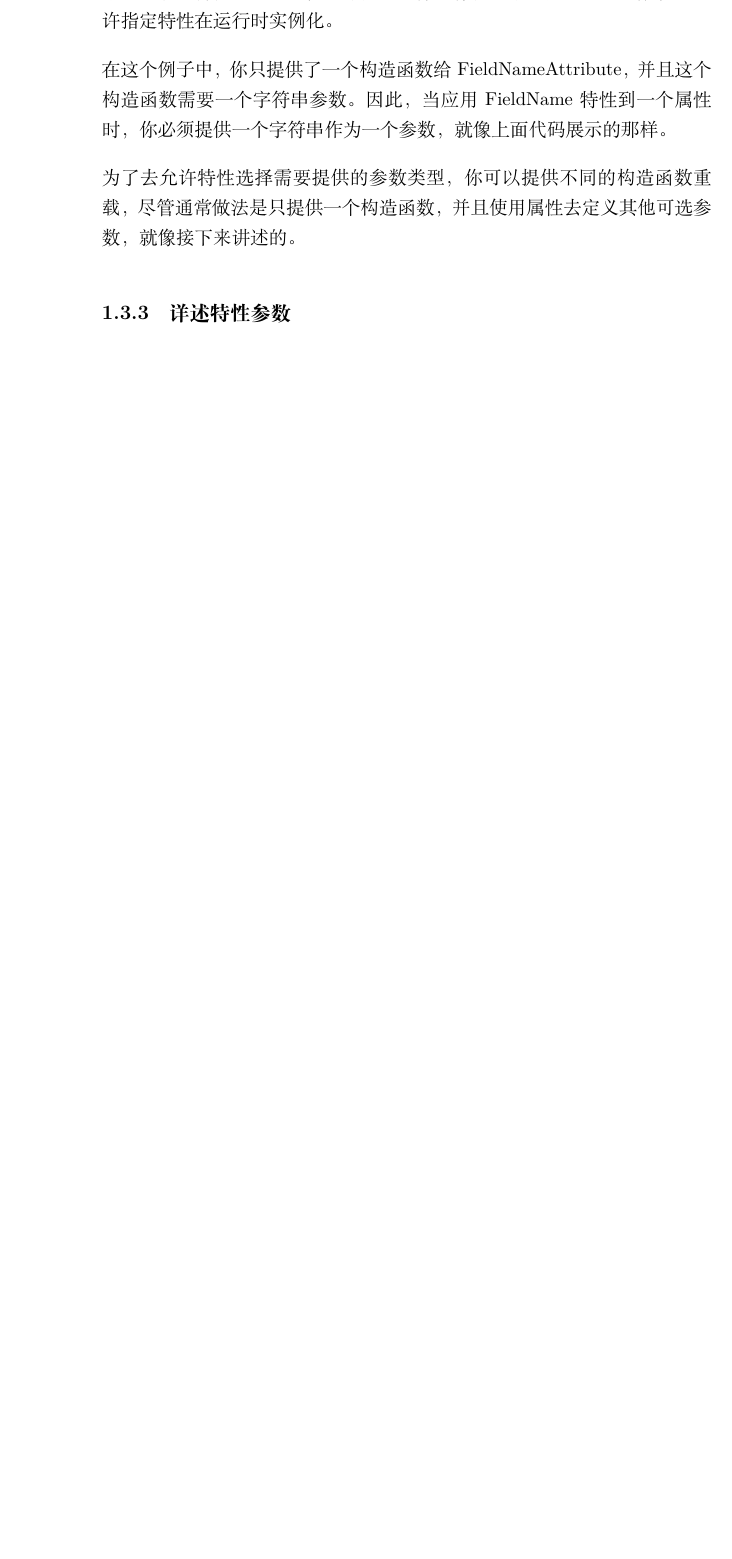
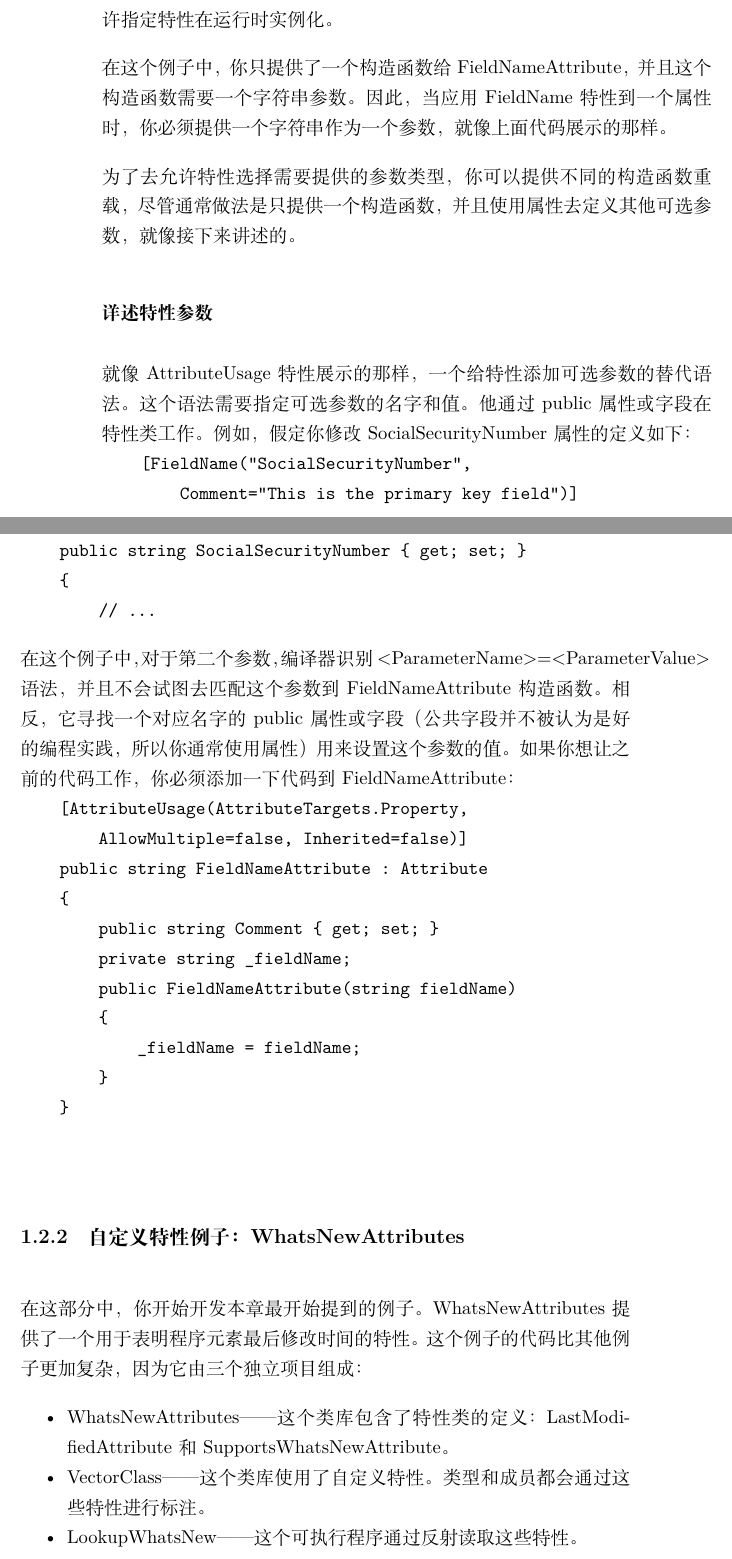
Before and after one commit to LaLa-HaHa-Hei/ProfessionalCSharp2021ChineseVersion, a LaTeX book (professional_csharp_and_dotnet_2021_zh.tex, which reads Part1/chapter12.tex): part of page 8 of 8 before the commit and two parts of pages 10 and 11 of 12 after it, the two joined at a grey line, cut so that both start at the same text, the shorter picture padded with empty space. Compiled offline with XeLaTeX.

```diff
--- a/Part1/chapter12.tex
+++ b/Part1/chapter12.tex
@@ -126,4 +126,37 @@
 
 为了去允许特性选择需要提供的参数类型，你可以提供不同的构造函数重载，尽管通常做法是只提供一个构造函数，并且使用属性去定义其他可选参数，就像接下来讲述的。
 
-\subsection{详述特性参数}
+\subsubsection{详述特性参数}
+就像 AttributeUsage 特性展示的那样，一个给特性添加可选参数的替代语法。这个语法需要指定可选参数的名字和值。他通过 public 属性或字段在特性类工作。例如，假定你修改 SocialSecurityNumber 属性的定义如下：
+\begin{verbatim}
+    [FieldName("SocialSecurityNumber",
+        Comment="This is the primary key field")]
+    public string SocialSecurityNumber { get; set; }
+    {
+        // ...
+\end{verbatim}
+在这个例子中，对于第二个参数，编译器识别 <ParameterName>=<ParameterValue> 语法，并且不会试图去匹配这个参数到 FieldNameAttribute 构造函数。相反，它寻找一个对应名字的 public 属性或字段（公共字段并不被认为是好的编程实践，所以你通常使用属性）用来设置这个参数的值。如果你想让之前的代码工作，你必须添加一下代码到 FieldNameAttribute：
+\begin{verbatim}
+    [AttributeUsage(AttributeTargets.Property,
+        AllowMultiple=false, Inherited=false)]
+    public string FieldNameAttribute : Attribute
+    {
+        public string Comment { get; set; }
+        private string _fieldName;
+        public FieldNameAttribute(string fieldName)
+        {
+            _fieldName = fieldName;
+        }
+    }
+\end{verbatim}
+
+\subsection{自定义特性例子：WhatsNewAttributes}
+在这部分中，你开始开发本章最开始提到的例子。WhatsNewAttributes 提供了一个用于表明程序元素最后修改时间的特性。这个例子的代码比其他例子更加复杂，因为它由三个独立项目组成：
+\begin{itemize}
+    \item WhatsNewAttributes——这个类库包含了特性类的定义：LastModifiedAttribute 和 SupportsWhatsNewAttribute。
+    \item VectorClass——这个类库使用了自定义特性。类型和成员都会通过这些特性进行标注。
+    \item LookupWhatsNew——这个可执行程序通过反射读取这些特性。
+\end{itemize}
+
+\subsubsection{WhatsNewAttributes 类库}
+这部分开始核心的 WhatsNewAttributes .NET 类库。
```
Also changed, not shown: professional_csharp_and_dotnet_2021_zh.tex (+1 -1 lines), README.md (added), professional_csharp_and_dotnet_2021_zh.pdf, Part1/chapter12.tex (36 more changed lines), 9 other files.
